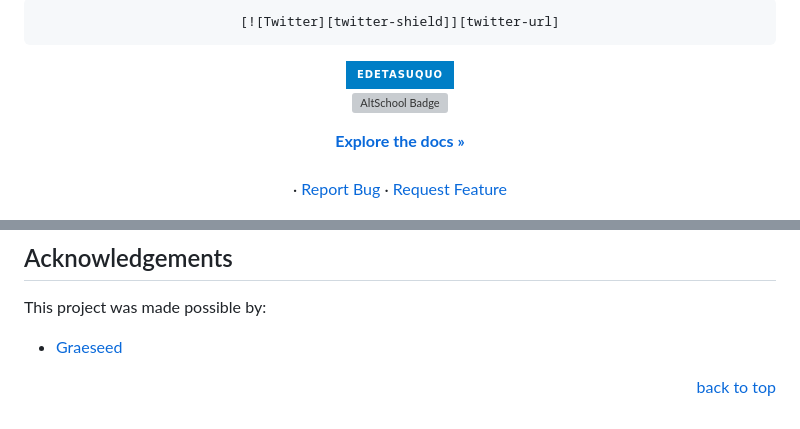
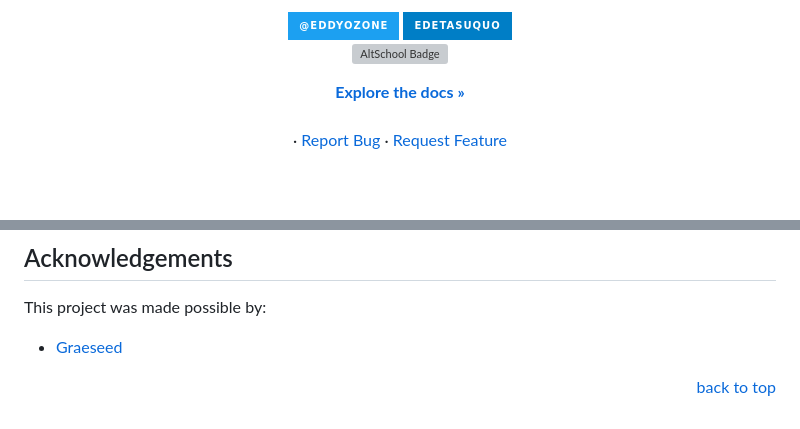
Before and after one commit to eddy1759/Graeseed, a Markdown page: caching-and-validation/README.md, 2 parts joined by grey strips. Rendered like a GitHub page; badges without logos; blank space fills up the shorter version; grey boxes are pictures that could not be loaded.

Commit message:
Task done

```diff
--- a/caching-and-validation/README.md
+++ b/caching-and-validation/README.md
@@ -5,7 +5,7 @@
 <!-- Project Shields -->
 <div align="center">
 
-    [![Twitter][twitter-shield]][twitter-url]
+[![Twitter Badge](https://img.shields.io/badge/-@eddyozone-1ca0f1?style=for-the-badge&logo=twitter&logoColor=white&link=https://twitter.com/eddyozone)](https://twitter.com/eddyozone)
   [![Linkedin Badge](https://img.shields.io/badge/-EdetAsuquo-blue?style=for-the-badge&logo=Linkedin&logoColor=white&link=https://www.linkedin.com/in/edet-e-asuquo)](https://www.linkedin.com/in/edet-e-asuquo)
   <br>
   [![AltSchool Badge](https://media.licdn.com/dms/image/C4D0BAQHu1uUVmUzWHw/company-logo_200_200/0/1672004393727?e=1687392000&v=beta&t=PbCIsWugjj9y3R2zH6jPd5P0b_b-GjI9XfLvg_a18ns)](https://www.linkedin.com/company/graeseed/)
@@ -137,8 +137,6 @@ This project was made possible by:
 
 <!-- Markdown Links & Images -->
 
-[twitter-shield]: https://img.shields.io/badge/-@eddyozone-1ca0f1?style=for-the-badge&logo=twitter&logoColor=white&link=https://twitter.com/eddyozone
-[twitter-url]: https://twitter.com/eddyozone
 [javascript]: https://img.shields.io/badge/javascript-%23323330.svg?style=for-the-badge&logo=javascript&logoColor=%23F7DF1C
 [node]: https://img.shields.io/badge/node.js-6DA55F?style=for-the-badge&logo=node.js&logoColor=white
 [express]: https://img.shields.io/badge/express.js-%23404d59.svg?style=for-the-badge&logo=express&logoColor=%2361DAFB
```
